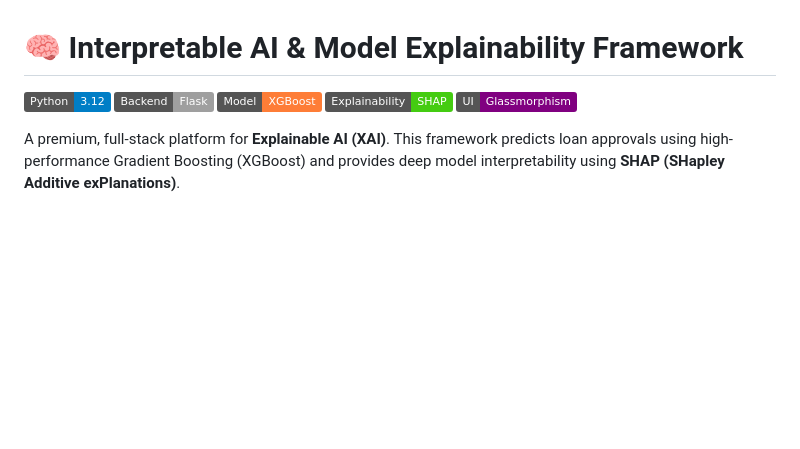
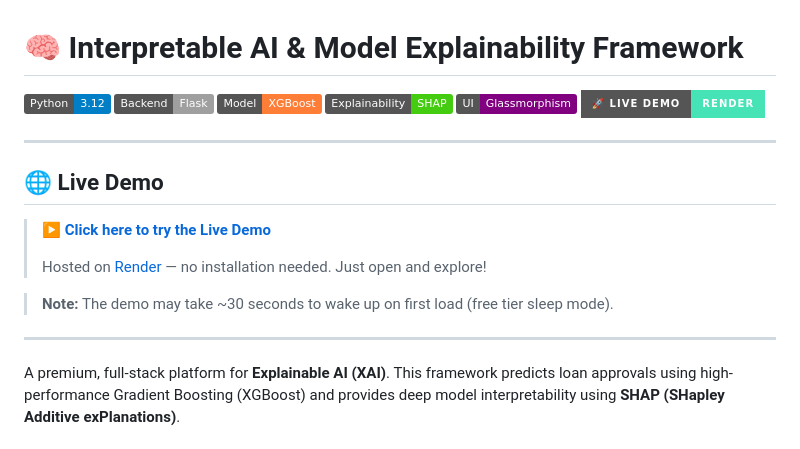
Before and after one commit to Shabber10/interpretable-ai-shap-framework, a Markdown page: README.md, the part around the change. Rendered like a GitHub page; badges without logos; blank space fills up the shorter version.

Commit message:
docs: add Live Demo link and badge to README

```diff
--- a/README.md
+++ b/README.md
@@ -5,6 +5,19 @@
 [![XGBoost](https://img.shields.io/badge/Model-XGBoost-orange.svg)](https://xgboost.readthedocs.io/)
 [![SHAP](https://img.shields.io/badge/Explainability-SHAP-success.svg)](https://shap.readthedocs.io/)
 [![Modern UI](https://img.shields.io/badge/UI-Glassmorphism-purple.svg)](https://lucide.dev/)
+[![Live Demo](https://img.shields.io/badge/🚀%20Live%20Demo-Render-46E3B7?style=for-the-badge&logo=render&logoColor=white)](https://interpretable-ai-shap-framework.onrender.com)
+
+---
+
+## 🌐 Live Demo
+
+> **▶️ [Click here to try the Live Demo](https://interpretable-ai-shap-framework.onrender.com)**
+>
+> Hosted on [Render](https://render.com) — no installation needed. Just open and explore!
+
+> **Note:** The demo may take ~30 seconds to wake up on first load (free tier sleep mode).
+
+---
 
 A premium, full-stack platform for **Explainable AI (XAI)**. This framework predicts loan approvals using high-performance Gradient Boosting (XGBoost) and provides deep model interpretability using **SHAP (SHapley Additive exPlanations)**.
 
```
